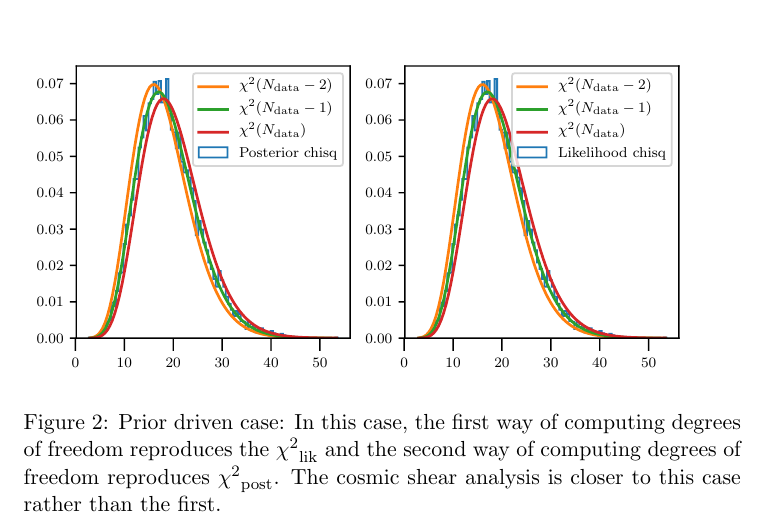
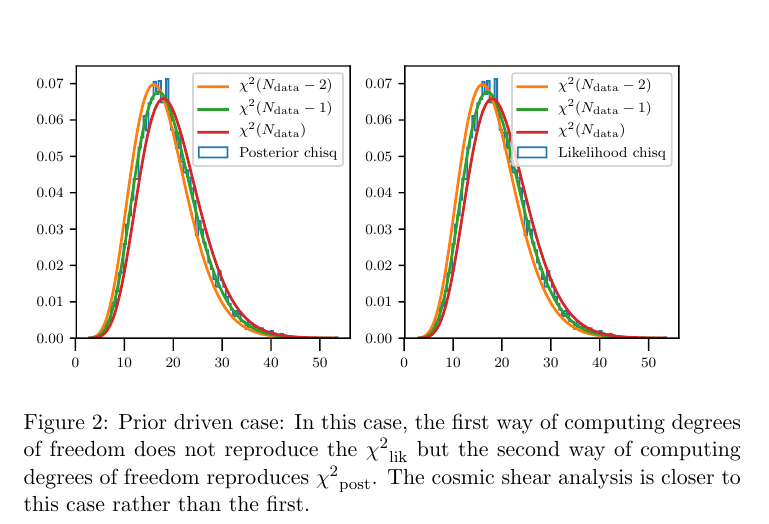
Before and after one commit to surhudm/degrees_of_freedom, a LaTeX document (degrees.tex): part of page 3 of 3, cut so that both start at the same text. Compiled offline with pdfLaTeX.

Commit message:
caption fixed

```diff
--- a/degrees.tex
+++ b/degrees.tex
@@ -101,7 +101,7 @@ degrees of freedom reproduces $\chisq_{\rm post}$.}
 \begin{figure*}
 \includegraphics[scale=0.9]{Prior_driven.pdf}
 \caption{Prior driven case: In this case, the first way of computing degrees of
-freedom reproduces the $\chisq_{\rm lik}$ and the second way of computing
+freedom does not reproduce the $\chisq_{\rm lik}$ but the second way of computing
 degrees of freedom reproduces $\chisq_{\rm post}$. The cosmic shear analysis is
 closer to this case rather than the first.}
 \label{fig2}
```
